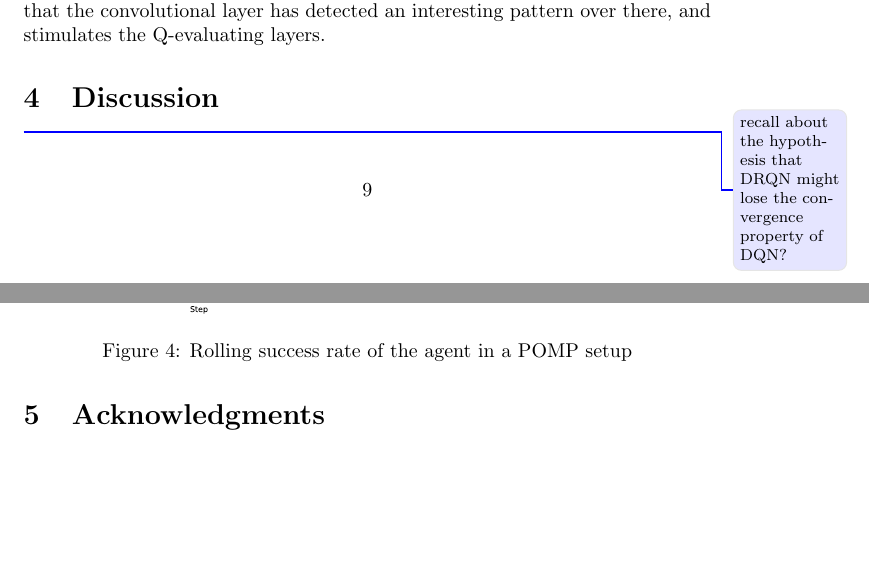
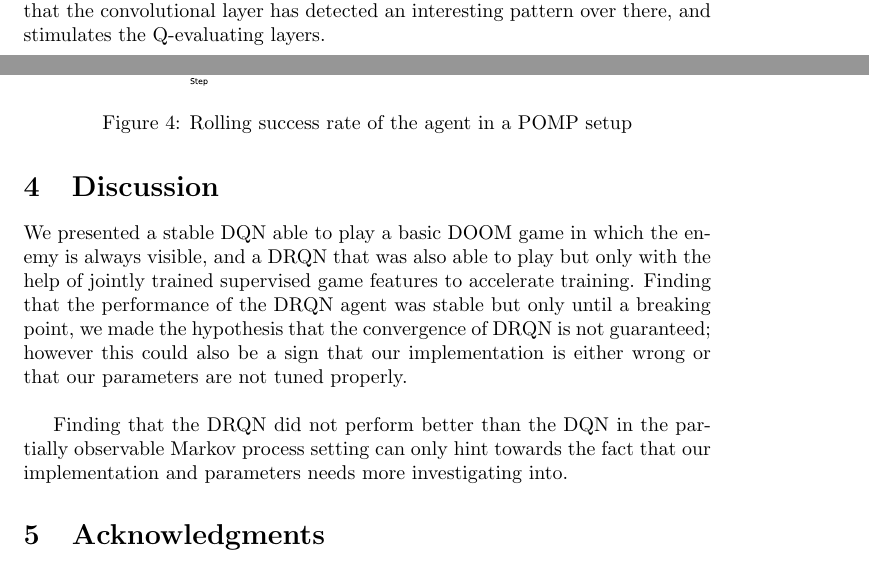
Before and after one commit to fhennecker/deepdoom, a LaTeX paper (report/report.tex): two parts of pages 9 and 10 of 11, joined at a grey line, cut so that both start at the same text, the shorter picture padded with empty space. Compiled offline with pdfLaTeX; a LaTeX package or settings file that is missing is left out.

Commit message:
[add] first go at discussion

```diff
--- a/report/report.tex
+++ b/report/report.tex
@@ -366,8 +366,17 @@ and stimulates the Q-evaluating layers.
 \end{figure}
 
 \section{Discussion}
-\todo{recall about the hypothesis that DRQN might lose the convergence property of DQN?}
+We presented a stable DQN able to play a basic DOOM game in which the enemy
+is always visible, and a DRQN that was also able to play but only with the help
+of jointly trained supervised game features to accelerate training. Finding
+that the performance of the DRQN agent was stable but only until a breaking
+point, we made the hypothesis that the convergence of DRQN is not guaranteed;
+however this could also be a sign that our implementation is either wrong or
+that our parameters are not tuned properly.\\
 
+Finding that the DRQN did not perform better than the DQN in the partially
+observable Markov process setting can only hint towards the fact that our
+implementation and parameters needs more investigating into.
 
 \section{Acknowledgments}
 We would like to thank the SOFT department from the Vrije Universiteit Brussel,
```
